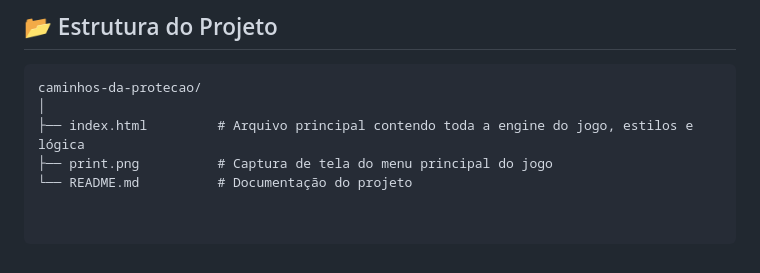
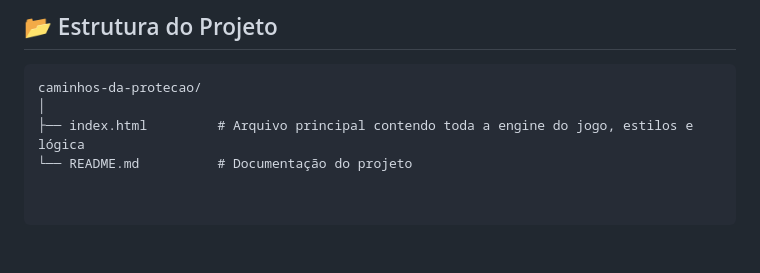
Before and after one commit to kawaribeiro2310/Jogo-para-o-CIEE, a Markdown page: README.md, the part around one of its changes. Rendered like a GitHub page.

Commit message:
Update image in README and remove print.png
Updated image source in README and removed print.png reference.

```diff
--- a/README.md
+++ b/README.md
@@ -67,5 +67,4 @@ Este projeto foi desenvolvido de forma leve, moderna e acessível, rodando diret
 caminhos-da-protecao/
 │
 ├── index.html         # Arquivo principal contendo toda a engine do jogo, estilos e lógica
-├── print.png          # Captura de tela do menu principal do jogo
 └── README.md          # Documentação do projeto
```
Also changed, not shown: other parts of README.md (+1 -1 lines).
